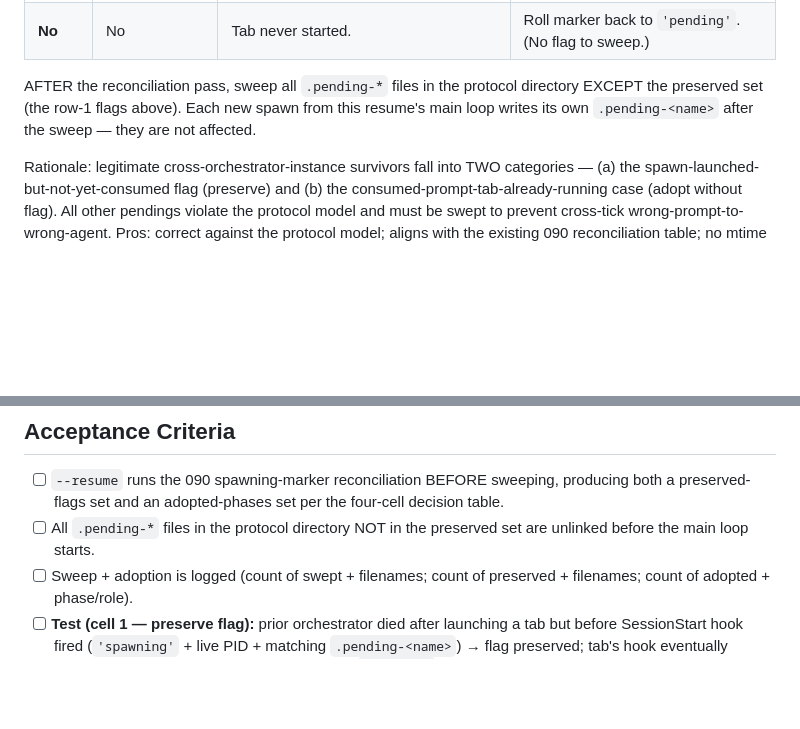
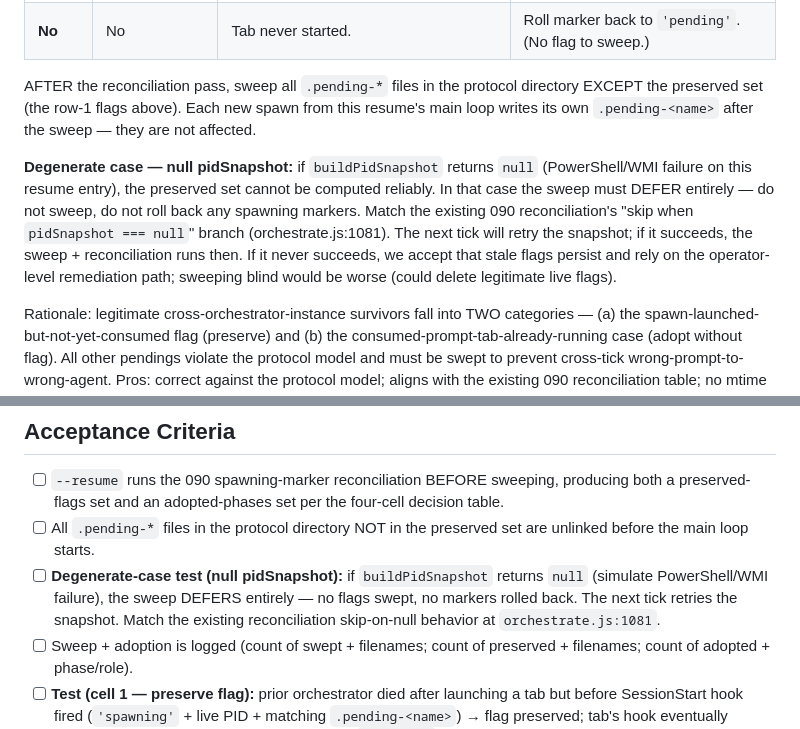
Before and after one commit to newton20/agent-orchestration, a Markdown page: docs/todos/105-ready-p2-resume-no-sweep-stale-pending-flags.md, 2 parts joined by grey strips. Drawn GitHub-style; blank space fills up the shorter version.

Commit message:
docs(triage): round 13 codex fix — 105 null-pidSnapshot degenerate case
Codex round 13 returned 1 P2: when buildPidSnapshot returns null
(PowerShell/WMI failure) the preserved-set cannot be computed, but
my AC said all non-preserved flags get swept. That would delete
legitimate live flags. Match the existing 090 reconciliation's
skip-on-null branch (orchestrate.js:1081): defer the sweep entirely
when pidSnapshot is null; let the next tick retry.

Co-authored-by: REDMOND\dunliu <dunliu@microsoft.com>
Co-authored-by: Claude Opus 4.7 (1M context) <noreply@anthropic.com>

```diff
--- a/docs/todos/105-ready-p2-resume-no-sweep-stale-pending-flags.md
+++ b/docs/todos/105-ready-p2-resume-no-sweep-stale-pending-flags.md
@@ -32,6 +32,8 @@ On `--resume` entry, BEFORE sweeping, run the existing 090 reconciliation pass (
 
 AFTER the reconciliation pass, sweep all `.pending-*` files in the protocol directory EXCEPT the preserved set (the row-1 flags above). Each new spawn from this resume's main loop writes its own `.pending-<name>` after the sweep — they are not affected.
 
+**Degenerate case — null pidSnapshot:** if `buildPidSnapshot` returns `null` (PowerShell/WMI failure on this resume entry), the preserved set cannot be computed reliably. In that case the sweep must DEFER entirely — do not sweep, do not roll back any spawning markers. Match the existing 090 reconciliation's "skip when `pidSnapshot === null`" branch (orchestrate.js:1081). The next tick will retry the snapshot; if it succeeds, the sweep + reconciliation runs then. If it never succeeds, we accept that stale flags persist and rely on the operator-level remediation path; sweeping blind would be worse (could delete legitimate live flags).
+
 Rationale: legitimate cross-orchestrator-instance survivors fall into TWO categories — (a) the spawn-launched-but-not-yet-consumed flag (preserve) and (b) the consumed-prompt-tab-already-running case (adopt without flag). All other pendings violate the protocol model and must be swept to prevent cross-tick wrong-prompt-to-wrong-agent. Pros: correct against the protocol model; aligns with the existing 090 reconciliation table; no mtime threshold. Effort: small. Risk: low.
 
 ### Option A1 — Aggressive sweep without preservation (rejected)
@@ -58,6 +60,7 @@ Rationale: legitimate cross-orchestrator-instance survivors fall into TWO catego
 
 - [ ] `--resume` runs the 090 spawning-marker reconciliation BEFORE sweeping, producing both a preserved-flags set and an adopted-phases set per the four-cell decision table.
 - [ ] All `.pending-*` files in the protocol directory NOT in the preserved set are unlinked before the main loop starts.
+- [ ] **Degenerate-case test (null pidSnapshot):** if `buildPidSnapshot` returns `null` (simulate PowerShell/WMI failure), the sweep DEFERS entirely — no flags swept, no markers rolled back. The next tick retries the snapshot. Match the existing reconciliation skip-on-null behavior at `orchestrate.js:1081`.
 - [ ] Sweep + adoption is logged (count of swept + filenames; count of preserved + filenames; count of adopted + phase/role).
 - [ ] **Test (cell 1 — preserve flag):** prior orchestrator died after launching a tab but before SessionStart hook fired (`'spawning'` + live PID + matching `.pending-<name>`) → flag preserved; tab's hook eventually consumes it; reconciliation later transitions to `'running'`. Phase does NOT silently have no work.
 - [ ] **Test (cell 2 — adopt without flag):** prior orchestrator died after the tab consumed its flag and got the prompt but before persisting `'running'` (`'spawning'` + live PID + NO matching `.pending-<name>`) → the new orchestrator transitions `'spawning'` → `'running'` directly during resume, persists pid. The tab is NOT re-dispatched.
```
